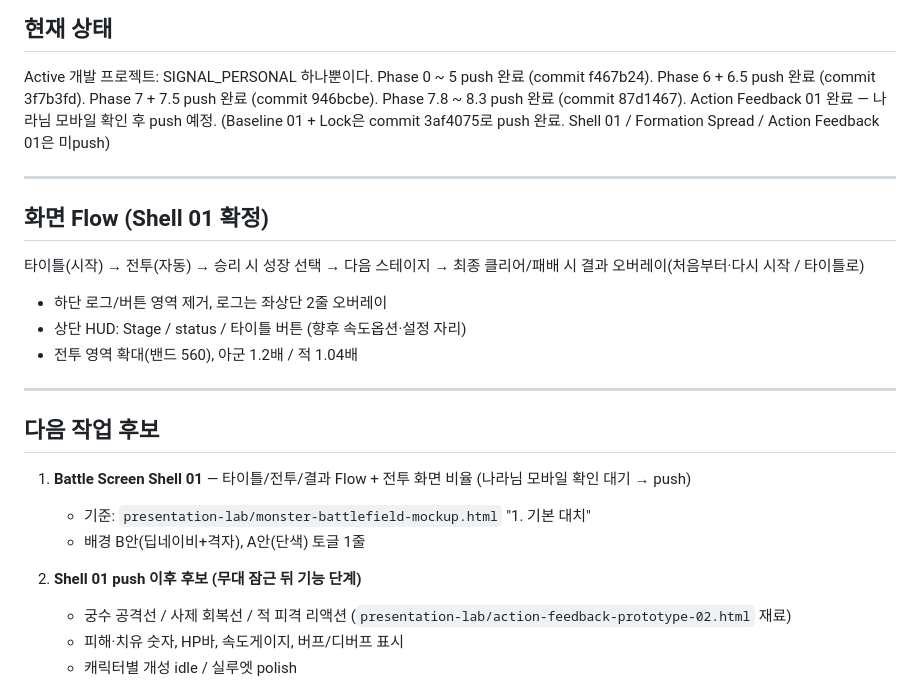
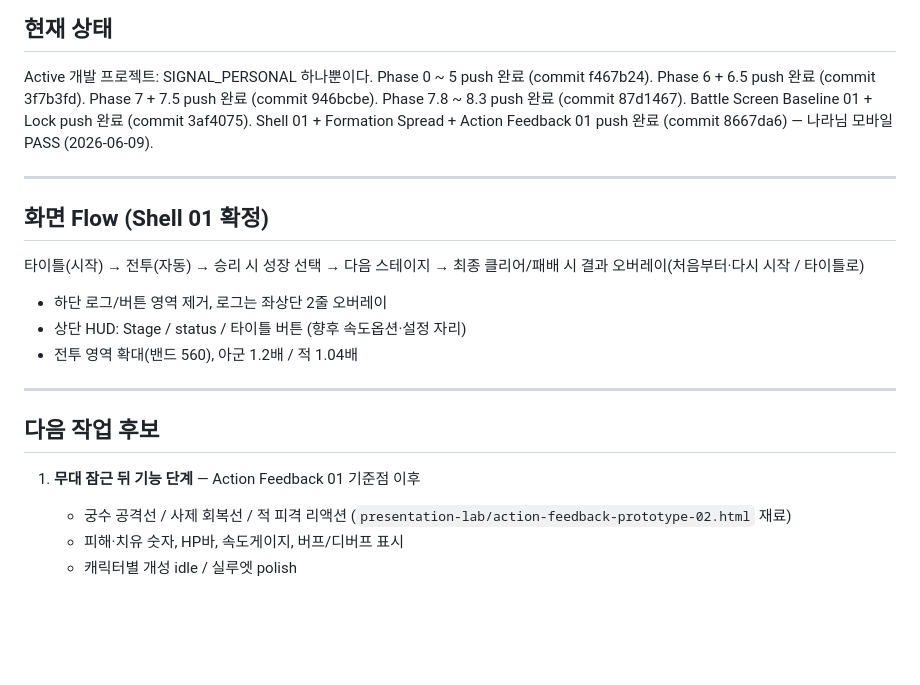
Before and after one commit to aranmik/project-signal-personal, a Markdown page: NEXT.md, the part around the change. Drawn GitHub-style; blank space fills up the shorter version.

```diff
--- a/NEXT.md
+++ b/NEXT.md
@@ -14,8 +14,8 @@ Phase 0 ~ 5 push 완료 (commit f467b24).
 Phase 6 + 6.5 push 완료 (commit 3f7b3fd).
 Phase 7 + 7.5 push 완료 (commit 946bcbe).
 Phase 7.8 ~ 8.3 push 완료 (commit 87d1467).
-Action Feedback 01 완료 — 나라님 모바일 확인 후 push 예정.
-(Baseline 01 + Lock은 commit 3af4075로 push 완료. Shell 01 / Formation Spread / Action Feedback 01은 미push)
+Battle Screen Baseline 01 + Lock push 완료 (commit 3af4075).
+Shell 01 + Formation Spread + Action Feedback 01 push 완료 (commit 8667da6) — 나라님 모바일 PASS (2026-06-09).
 
 ---
 
@@ -31,10 +31,7 @@ Action Feedback 01 완료 — 나라님 모바일 확인 후 push 예정.
 
 ## 다음 작업 후보
 
-1. **Battle Screen Shell 01** — 타이틀/전투/결과 Flow + 전투 화면 비율 (나라님 모바일 확인 대기 → push)
-   - 기준: `presentation-lab/monster-battlefield-mockup.html` "1. 기본 대치"
-   - 배경 B안(딥네이비+격자), A안(단색) 토글 1줄
-2. **Shell 01 push 이후 후보 (무대 잠근 뒤 기능 단계)**
+1. **무대 잠근 뒤 기능 단계** — Action Feedback 01 기준점 이후
    - 궁수 공격선 / 사제 회복선 / 적 피격 리액션 (`presentation-lab/action-feedback-prototype-02.html` 재료)
    - 피해·치유 숫자, HP바, 속도게이지, 버프/디버프 표시
    - 캐릭터별 개성 idle / 실루엣 polish
```
Also changed, not shown: DEVLOG.md (+4 -4 lines).
